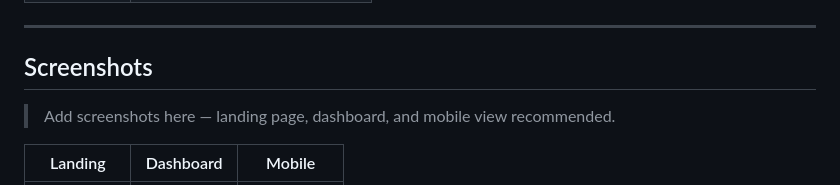
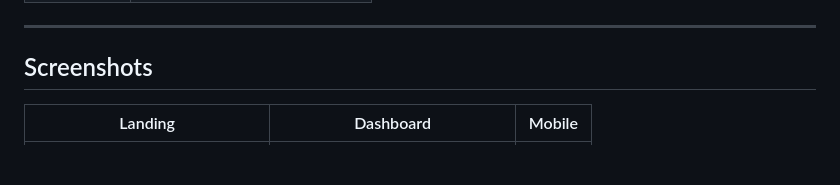
Before and after one commit to nebyathhailu/to-do-list-app, a Markdown page: README.md, the part around one of its changes. Rendered like a GitHub page; blank space fills up the shorter version.

Commit message:
Add screenshots to README
Updated the README to include actual screenshots for the landing page, dashboard, and mobile view.

```diff
--- a/README.md
+++ b/README.md
@@ -52,7 +52,5 @@ The app supports a guest mode on the landing page: visitors can create a task wi
 
 ## Screenshots
 
-> Add screenshots here — landing page, dashboard, and mobile view recommended.
-
 | Landing | Dashboard | Mobile |
 |---|---|---|
```
Also changed, not shown: other parts of README.md (+4 -1 lines).
